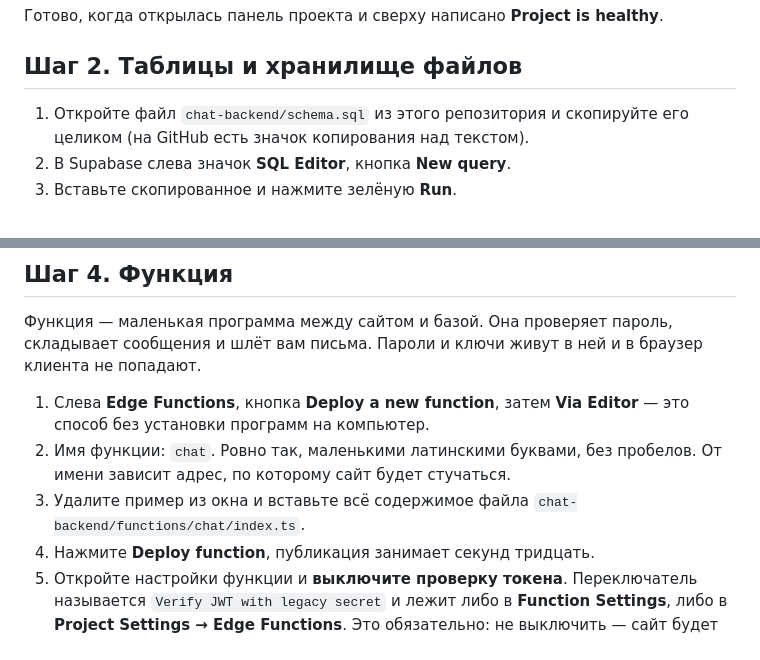
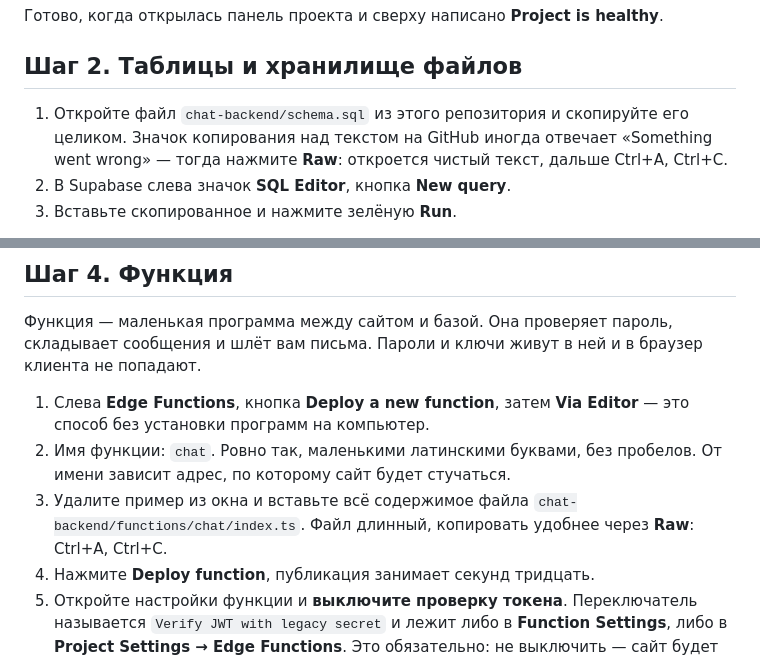
Before and after one commit to Fallen555/AutoBatya-NEW, a Markdown page: chat-backend/README.md, 2 parts joined by grey strips. GitHub-like rendering.

Commit message:
Обход глючной кнопки копирования на GitHub
Значок копирования иногда отвечает Something went wrong. В инструкции
добавил запасной путь: кнопка Raw, дальше Ctrl+A и Ctrl+C.

Co-Authored-By: Claude Opus 5 <noreply@anthropic.com>
Claude-Session: https://claude.ai/code/session_01Mt1HJTmJmbm22YhNxKZhVA

```diff
--- a/chat-backend/README.md
+++ b/chat-backend/README.md
@@ -48,8 +48,9 @@ Supabase — бесплатная база данных с сервером. Т
 
 ## Шаг 2. Таблицы и хранилище файлов
 
-1. Откройте файл `chat-backend/schema.sql` из этого репозитория и скопируйте его целиком
-   (на GitHub есть значок копирования над текстом).
+1. Откройте файл `chat-backend/schema.sql` из этого репозитория и скопируйте его целиком.
+   Значок копирования над текстом на GitHub иногда отвечает «Something went wrong» —
+   тогда нажмите **Raw**: откроется чистый текст, дальше Ctrl+A, Ctrl+C.
 2. В Supabase слева значок **SQL Editor**, кнопка **New query**.
 3. Вставьте скопированное и нажмите зелёную **Run**.
 
@@ -82,7 +83,8 @@ Supabase — бесплатная база данных с сервером. Т
 2. Имя функции: `chat`. Ровно так, маленькими латинскими буквами, без пробелов.
    От имени зависит адрес, по которому сайт будет стучаться.
 3. Удалите пример из окна и вставьте всё содержимое файла
-   `chat-backend/functions/chat/index.ts`.
+   `chat-backend/functions/chat/index.ts`. Файл длинный, копировать удобнее
+   через **Raw**: Ctrl+A, Ctrl+C.
 4. Нажмите **Deploy function**, публикация занимает секунд тридцать.
 5. Откройте настройки функции и **выключите проверку токена**. Переключатель называется
    `Verify JWT with legacy secret` и лежит либо в **Function Settings**, либо в
```
